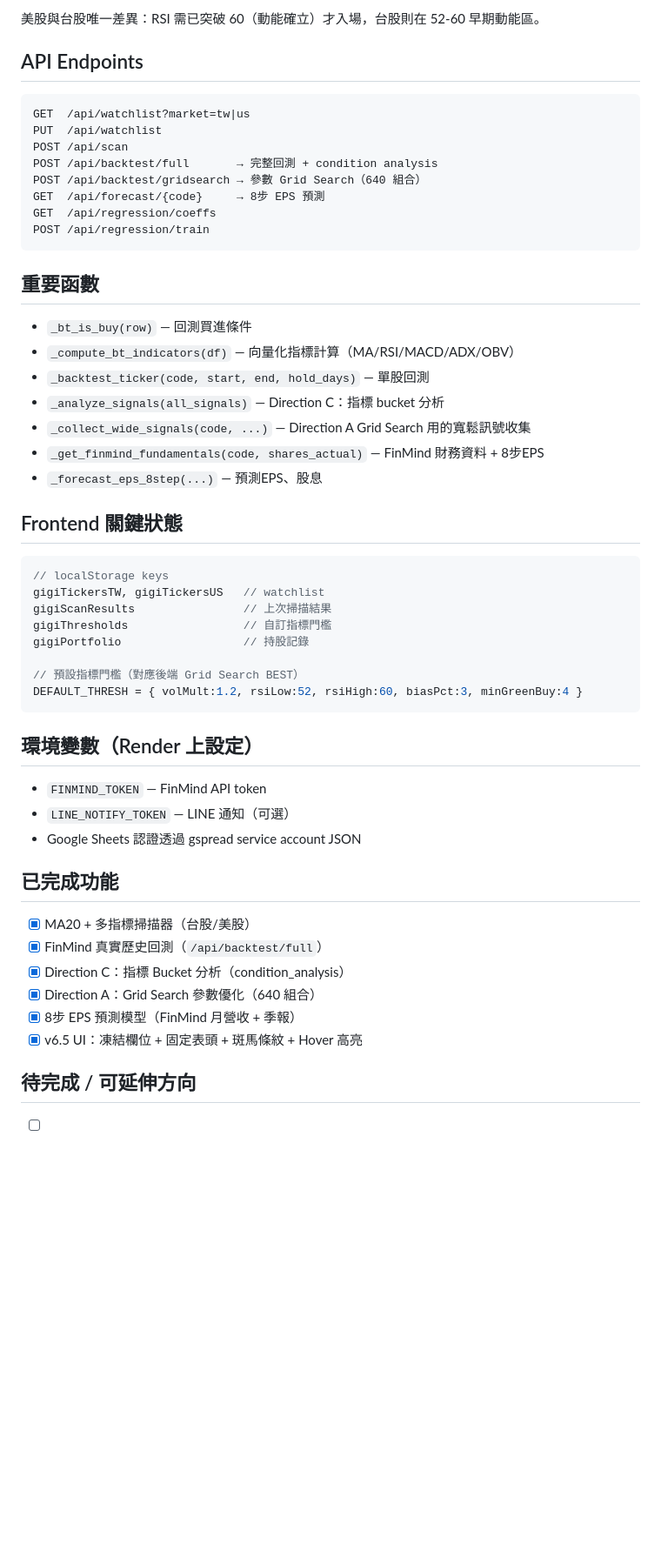
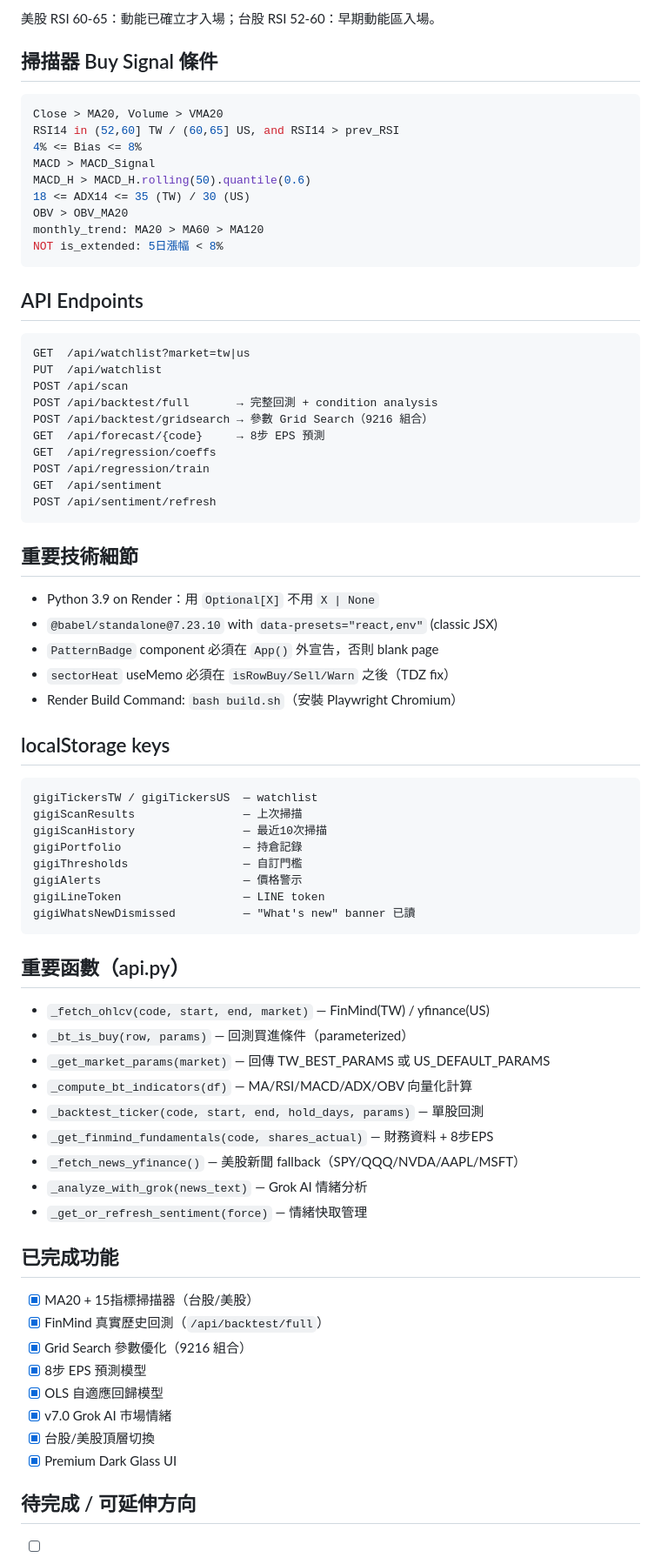
Before and after one commit to lwbroo/gigi-stock-war-room-2, a Markdown page: CLAUDE.md, the part around one of its changes. Shown at 87% size. GitHub-like rendering; blank space fills up the shorter version.

Commit message:
docs: update CLAUDE.md to v7.0

````diff
--- a/CLAUDE.md
+++ b/CLAUDE.md
@@ -71,5 +74,19 @@ Grid Search v2（+Bias 參數）最優：RSI 50-60 / ADX 18-35 / MACD_H ≥60% /
 
-美股與台股唯一差異：RSI 需已突破 60（動能確立）才入場，台股則在 52-60 早期動能區。
+美股 RSI 60-65：動能已確立才入場；台股 RSI 52-60：早期動能區入場。
+
+## 掃描器 Buy Signal 條件
+
+```python
+Close > MA20, Volume > VMA20
+RSI14 in (52,60] TW / (60,65] US, and RSI14 > prev_RSI
+4% <= Bias <= 8%
+MACD > MACD_Signal
+MACD_H > MACD_H.rolling(50).quantile(0.6)
+18 <= ADX14 <= 35 (TW) / 30 (US)
+OBV > OBV_MA20
+monthly_trend: MA20 > MA60 > MA120
+NOT is_extended: 5日漲幅 < 8%
+```
 
 ## API Endpoints
 
@@ -78,49 +95,57 @@ GET  /api/watchlist?market=tw|us
 PUT  /api/watchlist
 POST /api/scan
 POST /api/backtest/full       → 完整回測 + condition analysis
-POST /api/backtest/gridsearch → 參數 Grid Search（640 組合）
+POST /api/backtest/gridsearch → 參數 Grid Search（9216 組合）
 GET  /api/forecast/{code}     → 8步 EPS 預測
 GET  /api/regression/coeffs
 POST /api/regression/train
+GET  /api/sentiment
+POST /api/sentiment/refresh
 ```
 
-## 重要函數
+## 重要技術細節
 
-- `_bt_is_buy(row)` — 回測買進條件
-- `_compute_bt_indicators(df)` — 向量化指標計算（MA/RSI/MACD/ADX/OBV）
-- `_backtest_ticker(code, start, end, hold_days)` — 單股回測
-- `_analyze_signals(all_signals)` — Direction C：指標 bucket 分析
-- `_collect_wide_signals(code, ...)` — Direction A Grid Search 用的寬鬆訊號收集
-- `_get_finmind_fundamentals(code, shares_actual)` — FinMind 財務資料 + 8步EPS
-- `_forecast_eps_8step(...)` — 預測EPS、股息
+- Python 3.9 on Render：用 `Optional[X]` 不用 `X | None`
+- `@babel/standalone@7.23.10` with `data-presets="react,env"` (classic JSX)
+- `PatternBadge` component 必須在 `App()` 外宣告，否則 blank page
+- `sectorHeat` useMemo 必須在 `isRowBuy/Sell/Warn` 之後（TDZ fix）
+- Render Build Command: `bash build.sh`（安裝 Playwright Chromium）
 
-## Frontend 關鍵狀態
+## localStorage keys
 
-```javascript
-// localStorage keys
-gigiTickersTW, gigiTickersUS   // watchlist
-gigiScanResults                // 上次掃描結果
-gigiThresholds                 // 自訂指標門檻
-gigiPortfolio                  // 持股記錄
-
-// 預設指標門檻（對應後端 Grid Search BEST）
-DEFAULT_THRESH = { volMult:1.2, rsiLow:52, rsiHigh:60, biasPct:3, minGreenBuy:4 }
+```
+gigiTickersTW / gigiTickersUS  — watchlist
+gigiScanResults                — 上次掃描
+gigiScanHistory                — 最近10次掃描
+gigiPortfolio                  — 持倉記錄
+gigiThresholds                 — 自訂門檻
+gigiAlerts                     — 價格警示
+gigiLineToken                  — LINE token
+gigiWhatsNewDismissed          — "What's new" banner 已讀
 ```
 
-## 環境變數（Render 上設定）
+## 重要函數（api.py）
 
-- `FINMIND_TOKEN` — FinMind API token
-- `LINE_NOTIFY_TOKEN` — LINE 通知（可選）
-- Google Sheets 認證透過 gspread service account JSON
+- `_fetch_ohlcv(code, start, end, market)` — FinMind(TW) / yfinance(US)
+- `_bt_is_buy(row, params)` — 回測買進條件（parameterized）
+- `_get_market_params(market)` — 回傳 TW_BEST_PARAMS 或 US_DEFAULT_PARAMS
+- `_compute_bt_indicators(df)` — MA/RSI/MACD/ADX/OBV 向量化計算
+- `_backtest_ticker(code, start, end, hold_days, params)` — 單股回測
+- `_get_finmind_fundamentals(code, shares_actual)` — 財務資料 + 8步EPS
+- `_fetch_news_yfinance()` — 美股新聞 fallback（SPY/QQQ/NVDA/AAPL/MSFT）
+- `_analyze_with_grok(news_text)` — Grok AI 情緒分析
+- `_get_or_refresh_sentiment(force)` — 情緒快取管理
 
 ## 已完成功能
 
-- [x] MA20 + 多指標掃描器（台股/美股）
+- [x] MA20 + 15指標掃描器（台股/美股）
 - [x] FinMind 真實歷史回測（`/api/backtest/full`）
-- [x] Direction C：指標 Bucket 分析（condition_analysis）
-- [x] Direction A：Grid Search 參數優化（640 組合）
-- [x] 8步 EPS 預測模型（FinMind 月營收 + 季報）
-- [x] v6.5 UI：凍結欄位 + 固定表頭 + 斑馬條紋 + Hover 高亮
+- [x] Grid Search 參數優化（9216 組合）
+- [x] 8步 EPS 預測模型
+- [x] OLS 自適應回歸模型
+- [x] v7.0 Grok AI 市場情緒
+- [x] 台股/美股頂層切換
+- [x] Premium Dark Glass UI
 
 ## 待完成 / 可延伸方向
 
````
Also changed, not shown: other parts of CLAUDE.md (+39 -36 lines).
